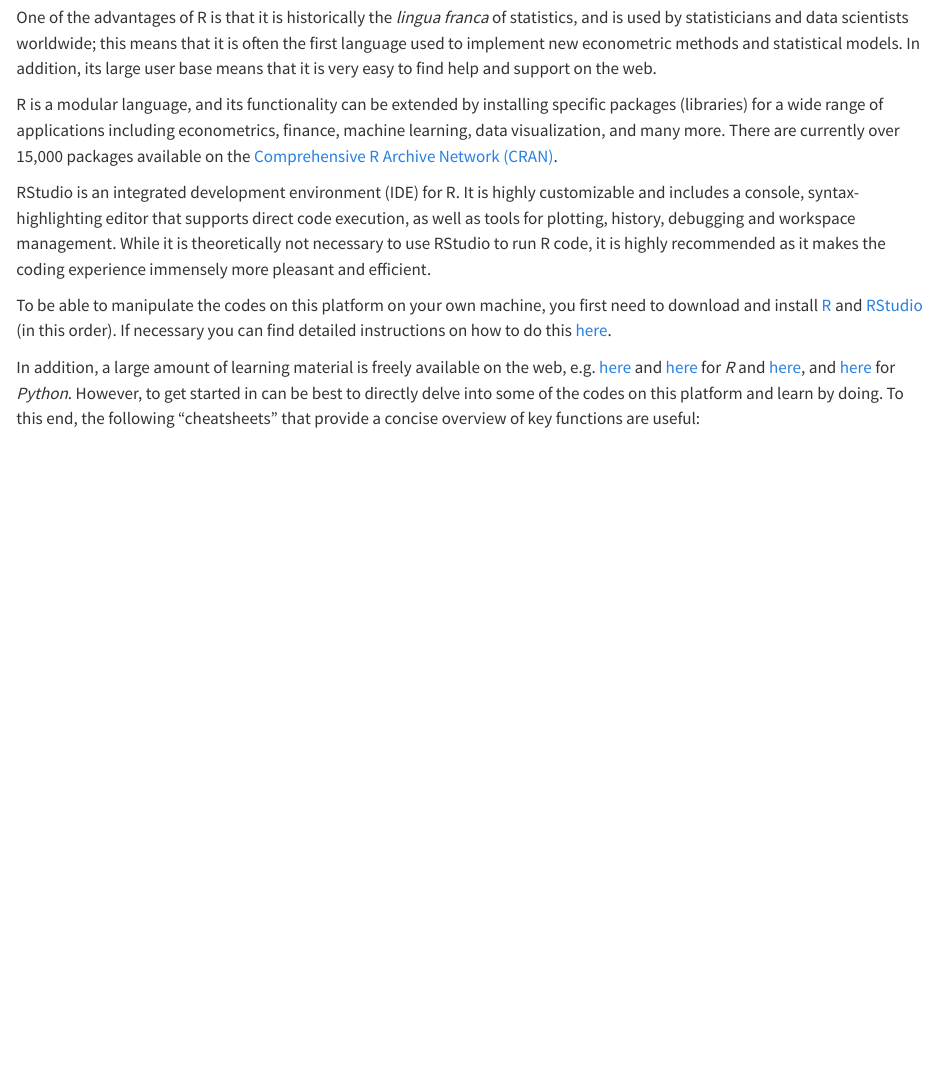
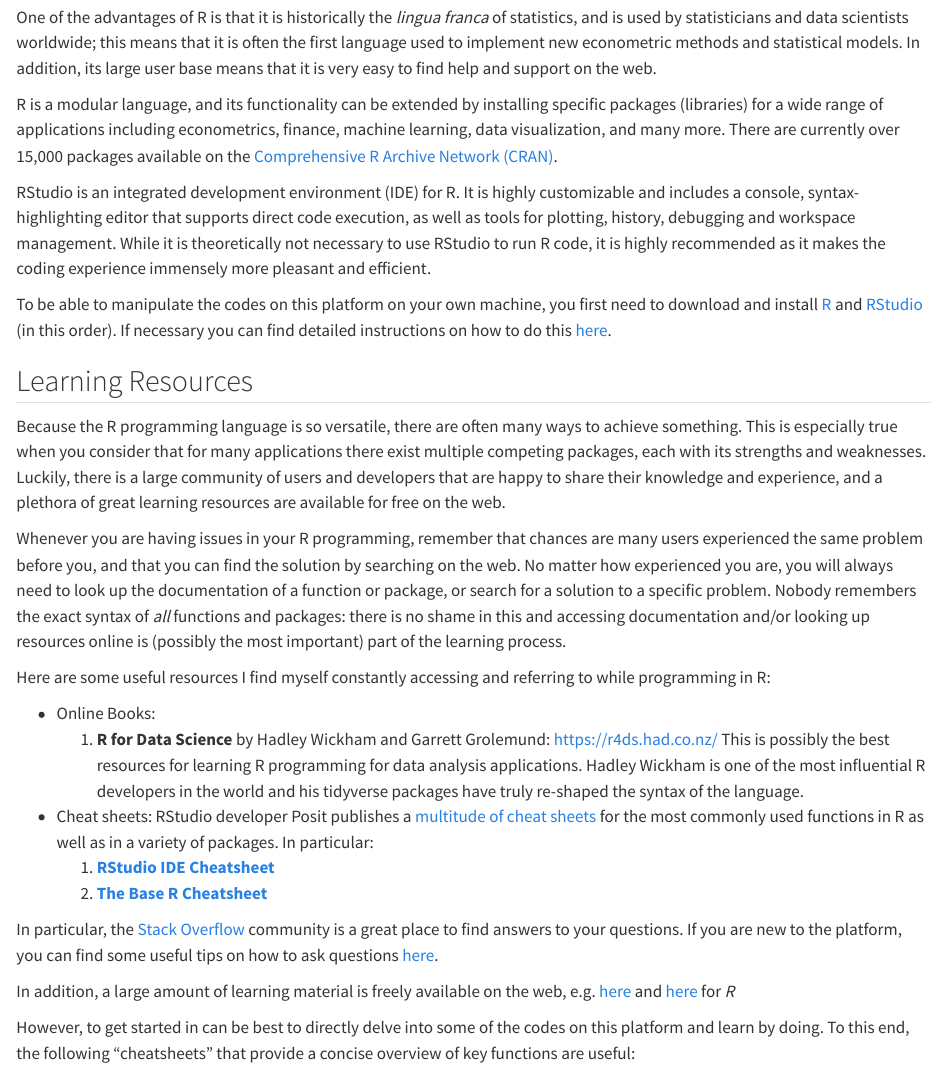
Before and after one commit to andreagolfari/macro_with_R, a Quarto document (getting_started.qmd): the page in a window 1100 px wide, from 240 px down before the commit and from 250 px down after it, so that both start at the same text. Rendered offline with R 4.5, knitr and Pandoc in place of Quarto, with nearby package versions.

Commit message:
Continued getting started

```diff
--- a/getting_started.qmd
+++ b/getting_started.qmd
@@ -20,6 +20,28 @@
 
 To be able to manipulate the codes on this platform on your own machine, you first need to download and install [R](https://cran.r-project.org/) and [RStudio](https://posit.co/products/open-source/rstudio/) (in this order). If necessary you can find detailed instructions on how to do this [here](https://rstudio-education.github.io/hopr/starting.html).
 
+## Learning Resources
+
+Because the R programming language is so versatile, there are often many ways to achieve something. This is especially true when you consider that for many applications there exist multiple competing packages, each with its strengths and weaknesses. Luckily, there is a large community of users and developers that are happy to share their knowledge and experience, and a plethora of great learning resources are available for free on the web.
+
+Whenever you are having issues in your R programming, remember that chances are many users experienced the same problem before you, and that you can find the solution by searching on the web. No matter how experienced you are, you will always need to look up the documentation of a function or package, or search for a solution to a specific problem. Nobody remembers the exact syntax of *all* functions and packages: there is no shame in this and accessing documentation and/or looking up resources online is (possibly the most important) part of the learning process.
+
+Here are some useful resources I find myself constantly accessing and referring to while programming in R:
+
+* Online Books:
+    1. **R for Data Science** by Hadley Wickham and Garrett Grolemund: [https://r4ds.had.co.nz/](https://r4ds.had.co.nz/)
+    This is possibly the best resources for learning R programming for data analysis applications. Hadley Wickham is one of       the most influential R developers in the world and his tidyverse packages have truly re-shaped the syntax of the language.
+
+* Cheat sheets: RStudio developer Posit publishes a [multitude of cheat sheets](https://posit.co/resources/cheatsheets/) for the most commonly used functions in R as        well as in a variety of packages. In particular:
+    1. [**RStudio IDE Cheatsheet**](https://rstudio.github.io/cheatsheets/html/rstudio-ide.html)
+    2. [**The Base R Cheatsheet**](https://rstudio.github.io/cheatsheets/base-r.pdf)
 
 
-In addition, a large amount of learning material is freely available on the web, e.g. [here](https://education.rstudio.com/learn/beginner/) and [here](https://www.w3schools.com/r/default.asp) for *R* and [here](https://www.python.org/about/gettingstarted/), and [here](https://www.w3schools.com/python/python_intro.asp) for *Python*. However, to get started in can be best to directly delve into some of the codes on this platform and learn by doing. To this end, the following "cheatsheets" that provide a concise overview of key functions are useful:
+
+
+
+In particular, the [Stack Overflow](https://stackoverflow.com/) community is a great place to find answers to your questions. If you are new to the platform, you can find some useful tips on how to ask questions [here](https://stackoverflow.com/help/how-to-ask).
+
+In addition, a large amount of learning material is freely available on the web, e.g. [here](https://education.rstudio.com/learn/beginner/) and [here](https://www.w3schools.com/r/default.asp) for *R*
+
+However, to get started in can be best to directly delve into some of the codes on this platform and learn by doing. To this end, the following "cheatsheets" that provide a concise overview of key functions are useful:
```
Also changed, not shown: getting_started.qmd (2 more changed lines).
